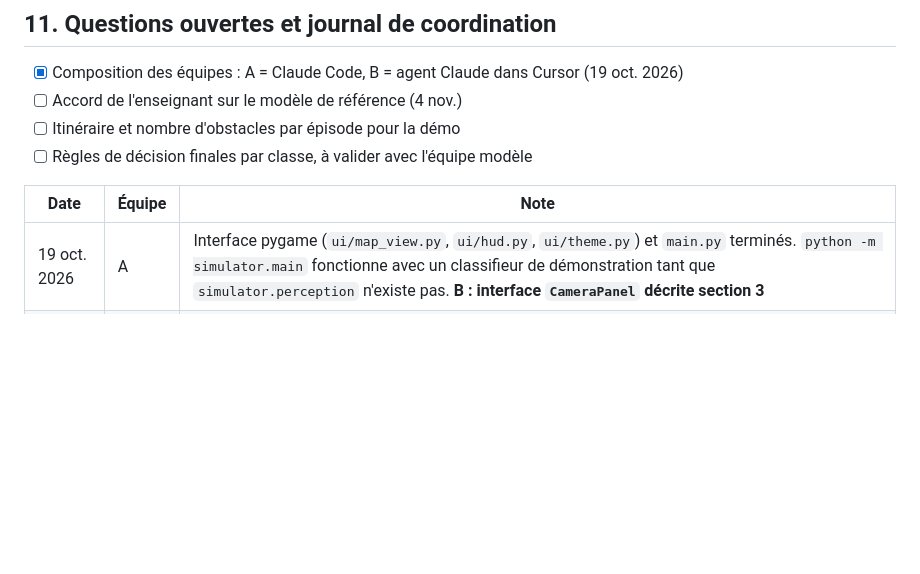
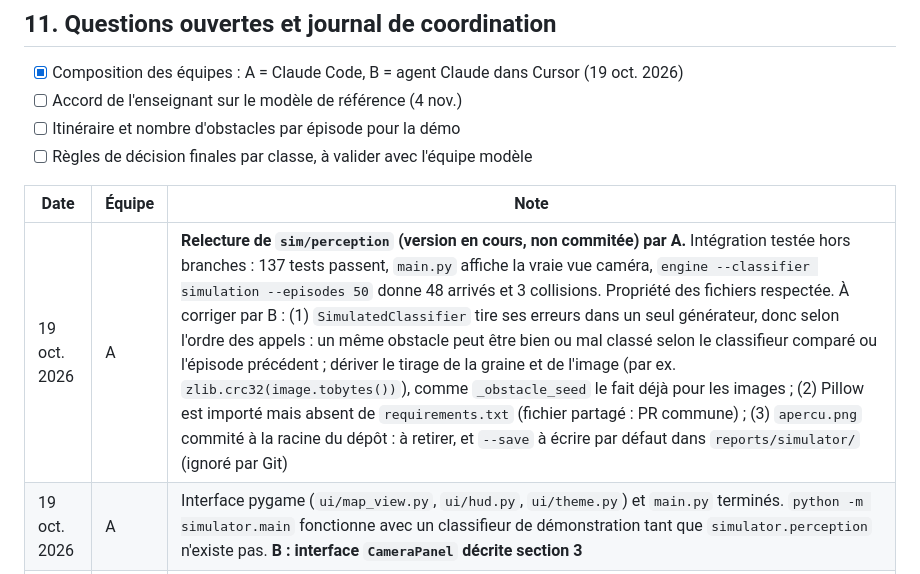
Before and after one commit to Claude20022002/AutoMaze_Ai, a Markdown page: docs/simulateur/PLAN_SIMULATEUR.md, the part around the change. Drawn GitHub-style; blank space fills up the shorter version.

Commit message:
Plan : relecture de sim/perception par l'équipe A et résultat de l'intégration à blanc
Co-Authored-By: Claude Opus 5.5 <noreply@anthropic.com>

```diff
--- a/docs/simulateur/PLAN_SIMULATEUR.md
+++ b/docs/simulateur/PLAN_SIMULATEUR.md
@@ -358,6 +358,7 @@ Données cartographiques : © contributeurs OpenStreetMap, licence ODbL. La ment
 
 | Date | Équipe | Note |
 | --- | --- | --- |
+| 19 oct. 2026 | A | **Relecture de `sim/perception` (version en cours, non commitée) par A.** Intégration testée hors branches : 137 tests passent, `main.py` affiche la vraie vue caméra, `engine --classifier simulation --episodes 50` donne 48 arrivés et 3 collisions. Propriété des fichiers respectée. À corriger par B : (1) `SimulatedClassifier` tire ses erreurs dans un seul générateur, donc selon l'ordre des appels : un même obstacle peut être bien ou mal classé selon le classifieur comparé ou l'épisode précédent ; dériver le tirage de la graine et de l'image (par ex. `zlib.crc32(image.tobytes())`), comme `_obstacle_seed` le fait déjà pour les images ; (2) Pillow est importé mais absent de `requirements.txt` (fichier partagé : PR commune) ; (3) `apercu.png` commité à la racine du dépôt : à retirer, et `--save` à écrire par défaut dans `reports/simulator/` (ignoré par Git) |
 | 19 oct. 2026 | A | Interface pygame (`ui/map_view.py`, `ui/hud.py`, `ui/theme.py`) et `main.py` terminés. `python -m simulator.main` fonctionne avec un classifieur de démonstration tant que `simulator.perception` n'existe pas. **B : interface `CameraPanel` décrite section 3** |
 | 19 oct. 2026 | A | Carte, Dijkstra, obstacles, voiture, décisions et `engine.py` terminés (52 tests). Sur 100 épisodes : classifieur parfait 96 arrivés, 4 bloqués, 0 collision ; classifieur « toujours vélo » 131 collisions. **B : fournir `make_classifier` et `make_image_provider` (section 3)** |
 | 19 oct. 2026 | A | **Changement : grille remplacée par la carte OSM de Casablanca.** `Obstacle.cell` devient `Obstacle.edge` (+ `offset_m`). Aucun impact sur les tâches de B, à confirmer à la relecture |
```
